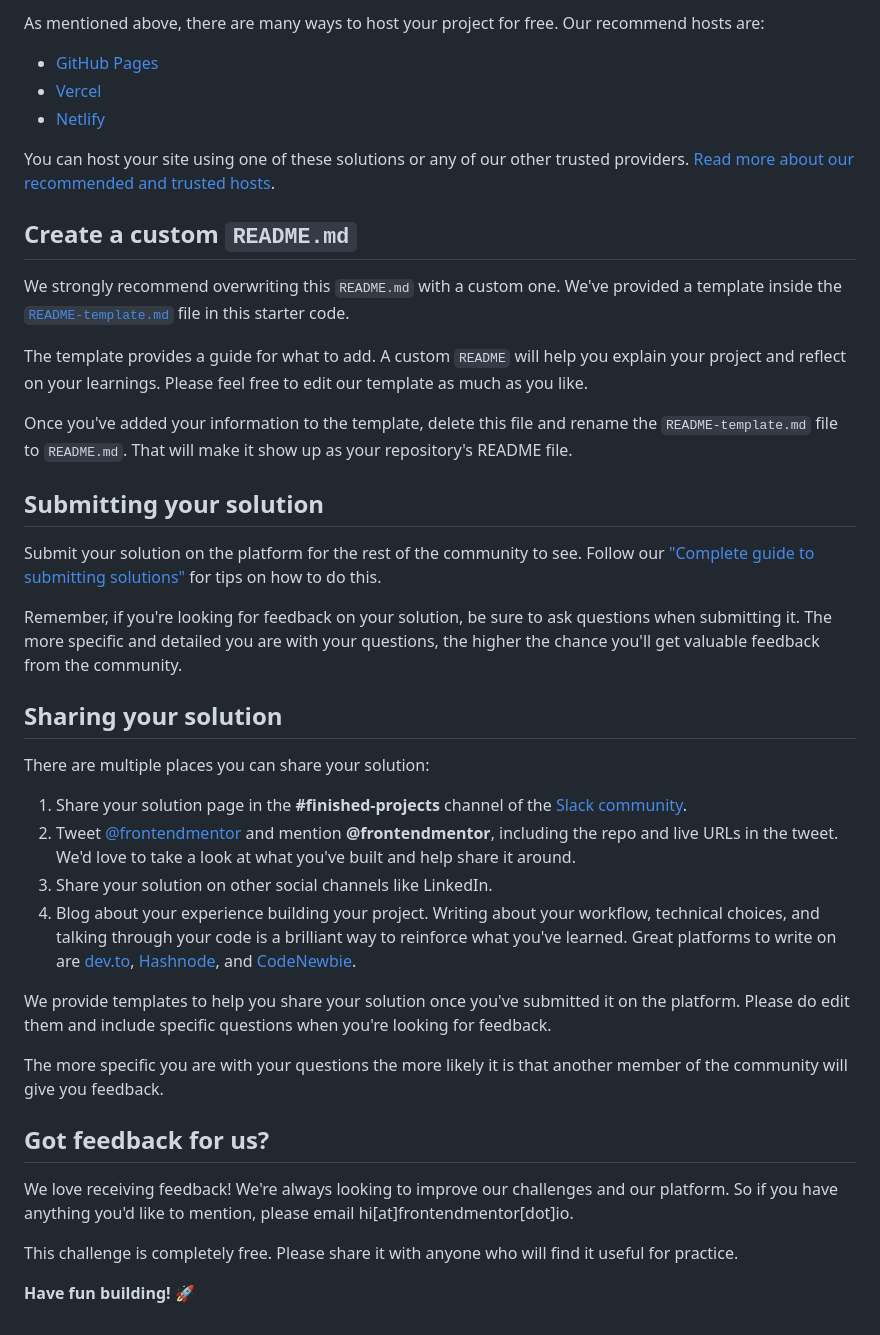
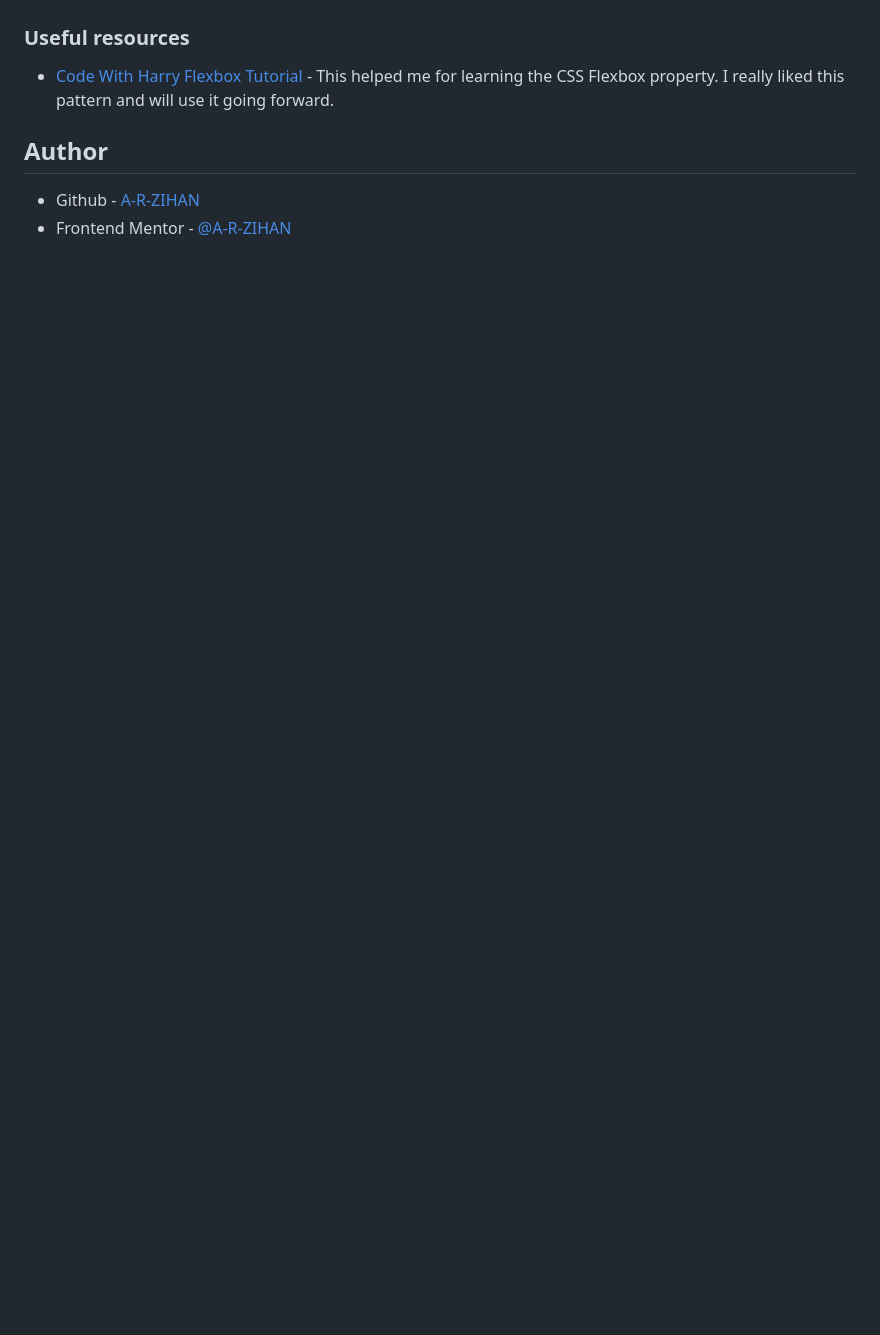
Before and after one commit to A-R-ZIHAN/qr-code-component, a Markdown page: README.md, the part around the change printed below. GitHub-like rendering; blank space fills up the shorter version.

```diff
--- a/README.md
+++ b/README.md
@@ -45,43 +48,9 @@ Feel free to use any workflow that you feel comfortable with. Below is a suggest
 
-As mentioned above, there are many ways to host your project for free. Our recommend hosts are:
 
-- [GitHub Pages](https://pages.github.com/)
-- [Vercel](https://vercel.com/)
-- [Netlify](https://www.netlify.com/)
+### Useful resources
 
-You can host your site using one of these solutions or any of our other trusted providers. [Read more about our recommended and trusted hosts](https://medium.com/frontend-mentor/frontend-mentor-trusted-hosting-providers-bf000dfebe).
+- [Code With Harry Flexbox Tutorial](https://www.youtube.com/watch?v=5qVuORLniwM) - This helped me for learning the CSS Flexbox property. I really liked this pattern and will use it going forward.
 
-## Create a custom `README.md`
-
-We strongly recommend overwriting this `README.md` with a custom one. We've provided a template inside the [`README-template.md`](./README-template.md) file in this starter code.
-
-The template provides a guide for what to add. A custom `README` will help you explain your project and reflect on your learnings. Please feel free to edit our template as much as you like.
-
-Once you've added your information to the template, delete this file and rename the `README-template.md` file to `README.md`. That will make it show up as your repository's README file.
-
-## Submitting your solution
-
-Submit your solution on the platform for the rest of the community to see. Follow our ["Complete guide to submitting solutions"](https://medium.com/frontend-mentor/a-complete-guide-to-submitting-solutions-on-frontend-mentor-ac6384162248) for tips on how to do this.
-
-Remember, if you're looking for feedback on your solution, be sure to ask questions when submitting it. The more specific and detailed you are with your questions, the higher the chance you'll get valuable feedback from the community.
-
-## Sharing your solution
-
-There are multiple places you can share your solution:
-
-1. Share your solution page in the **#finished-projects** channel of the [Slack community](https://www.frontendmentor.io/slack).
-2. Tweet [@frontendmentor](https://twitter.com/frontendmentor) and mention **@frontendmentor**, including the repo and live URLs in the tweet. We'd love to take a look at what you've built and help share it around.
-3. Share your solution on other social channels like LinkedIn.
-4. Blog about your experience building your project. Writing about your workflow, technical choices, and talking through your code is a brilliant way to reinforce what you've learned. Great platforms to write on are [dev.to](https://dev.to/), [Hashnode](https://hashnode.com/), and [CodeNewbie](https://community.codenewbie.org/).
-
-We provide templates to help you share your solution once you've submitted it on the platform. Please do edit them and include specific questions when you're looking for feedback.
-
-The more specific you are with your questions the more likely it is that another member of the community will give you feedback.
-
-## Got feedback for us?
-
-We love receiving feedback! We're always looking to improve our challenges and our platform. So if you have anything you'd like to mention, please email hi[at]frontendmentor[dot]io.
-
-This challenge is completely free. Please share it with anyone who will find it useful for practice.
-
-**Have fun building!** 🚀
+## Author
+- Github - [A-R-ZIHAN](https://github.com/A-R-ZIHAN)
+- Frontend Mentor - [@A-R-ZIHAN](https://www.frontendmentor.io/profile/A-R-ZIHAN)
```
Also changed, not shown: other parts of README.md (+28 -25 lines), README-template.md (deleted, +0 -103 lines), screenshot.png (added).
